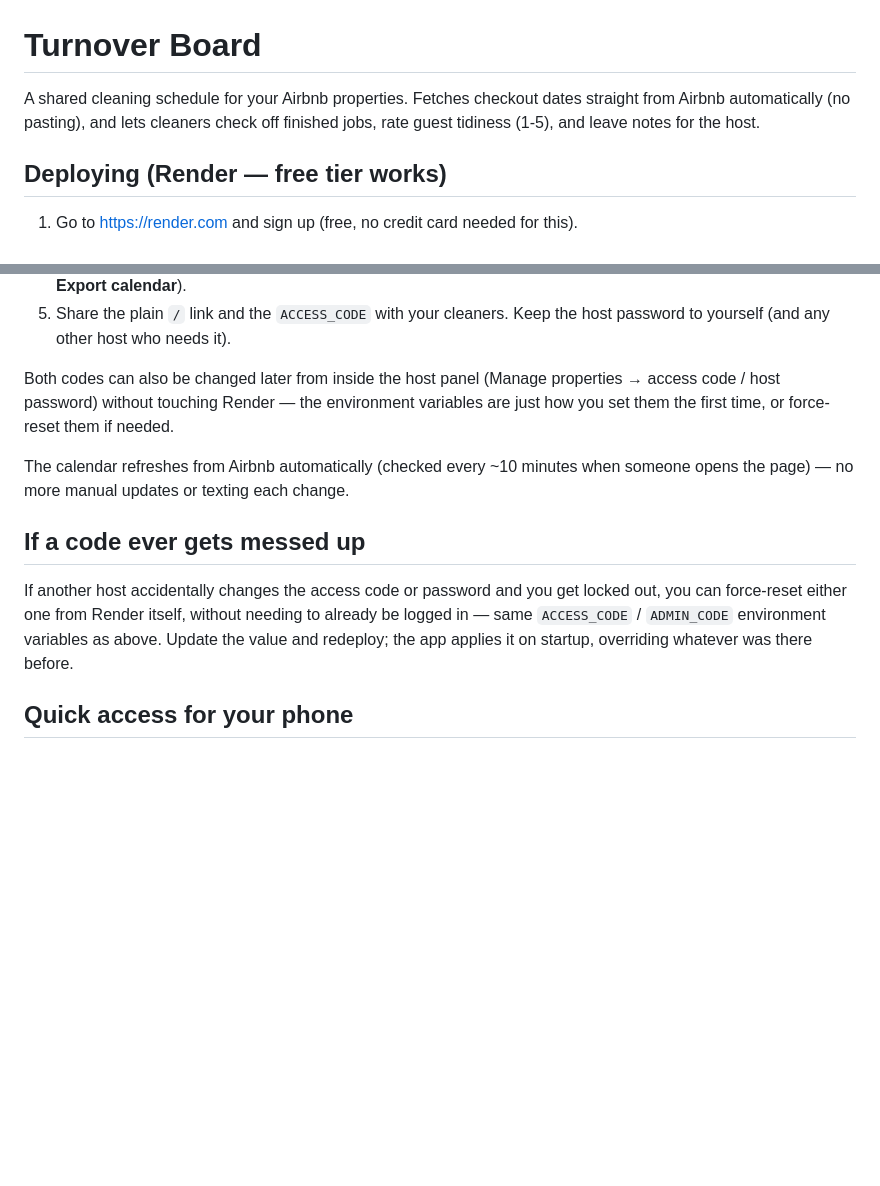
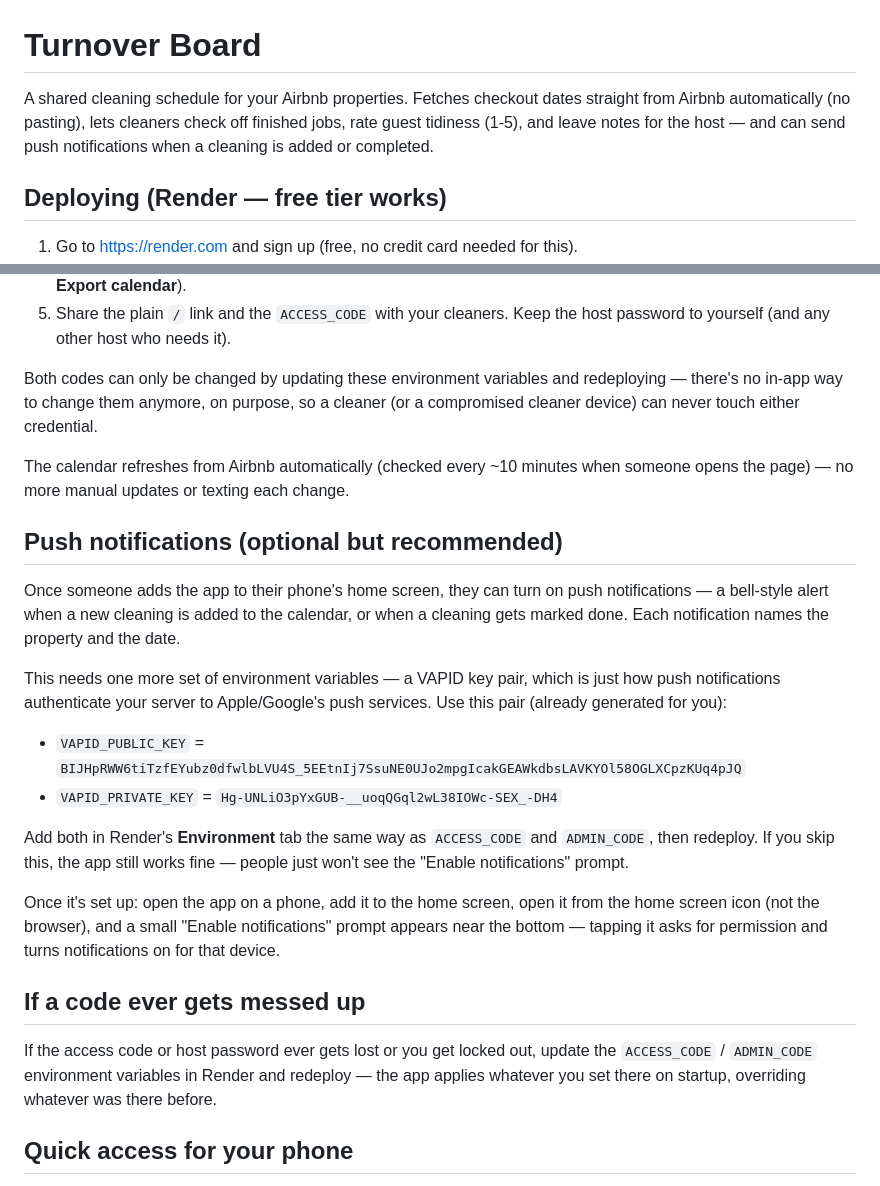
Before and after one commit to crsquires/turnover-board, a Markdown page: README.md, 2 parts joined by grey strips. GitHub-like rendering; blank space fills up the shorter version.

```diff
--- a/README.md
+++ b/README.md
@@ -1,8 +1,9 @@
 # Turnover Board
 
 A shared cleaning schedule for your Airbnb properties. Fetches checkout dates
-straight from Airbnb automatically (no pasting), and lets cleaners check off
-finished jobs, rate guest tidiness (1-5), and leave notes for the host.
+straight from Airbnb automatically (no pasting), lets cleaners check off
+finished jobs, rate guest tidiness (1-5), and leave notes for the host — and
+can send push notifications when a cleaning is added or completed.
 
 ## Deploying (Render — free tier works)
 
@@ -34,13 +35,26 @@ Both the cleaner access code and the host password must be set **from Render's d
    (Airbnb host dashboard → Calendar → that listing → Availability → Sync calendars → **Export calendar**).
 5. Share the plain `/` link and the `ACCESS_CODE` with your cleaners. Keep the host password to yourself (and any other host who needs it).
 
-Both codes can also be changed later from inside the host panel (Manage properties → access code / host password) without touching Render — the environment variables are just how you set them the first time, or force-reset them if needed.
+Both codes can only be changed by updating these environment variables and redeploying — there's no in-app way to change them anymore, on purpose, so a cleaner (or a compromised cleaner device) can never touch either credential.
 
 The calendar refreshes from Airbnb automatically (checked every ~10 minutes when someone opens the page) — no more manual updates or texting each change.
 
+## Push notifications (optional but recommended)
+
+Once someone adds the app to their phone's home screen, they can turn on push notifications — a bell-style alert when a new cleaning is added to the calendar, or when a cleaning gets marked done. Each notification names the property and the date.
+
+This needs one more set of environment variables — a VAPID key pair, which is just how push notifications authenticate your server to Apple/Google's push services. Use this pair (already generated for you):
+
+- `VAPID_PUBLIC_KEY` = `BIJHpRWW6tiTzfEYubz0dfwlbLVU4S_5EEtnIj7SsuNE0UJo2mpgIcakGEAWkdbsLAVKYOl58OGLXCpzKUq4pJQ`
+- `VAPID_PRIVATE_KEY` = `Hg-UNLiO3pYxGUB-__uoqQGql2wL38IOWc-SEX_-DH4`
+
+Add both in Render's **Environment** tab the same way as `ACCESS_CODE` and `ADMIN_CODE`, then redeploy. If you skip this, the app still works fine — people just won't see the "Enable notifications" prompt.
+
+Once it's set up: open the app on a phone, add it to the home screen, open it from the home screen icon (not the browser), and a small "Enable notifications" prompt appears near the bottom — tapping it asks for permission and turns notifications on for that device.
+
 ## If a code ever gets messed up
 
-If another host accidentally changes the access code or password and you get locked out, you can force-reset either one from Render itself, without needing to already be logged in — same `ACCESS_CODE` / `ADMIN_CODE` environment variables as above. Update the value and redeploy; the app applies it on startup, overriding whatever was there before.
+If the access code or host password ever gets lost or you get locked out, update the `ACCESS_CODE` / `ADMIN_CODE` environment variables in Render and redeploy — the app applies whatever you set there on startup, overriding whatever was there before.
 
 ## Quick access for your phone
 
```
